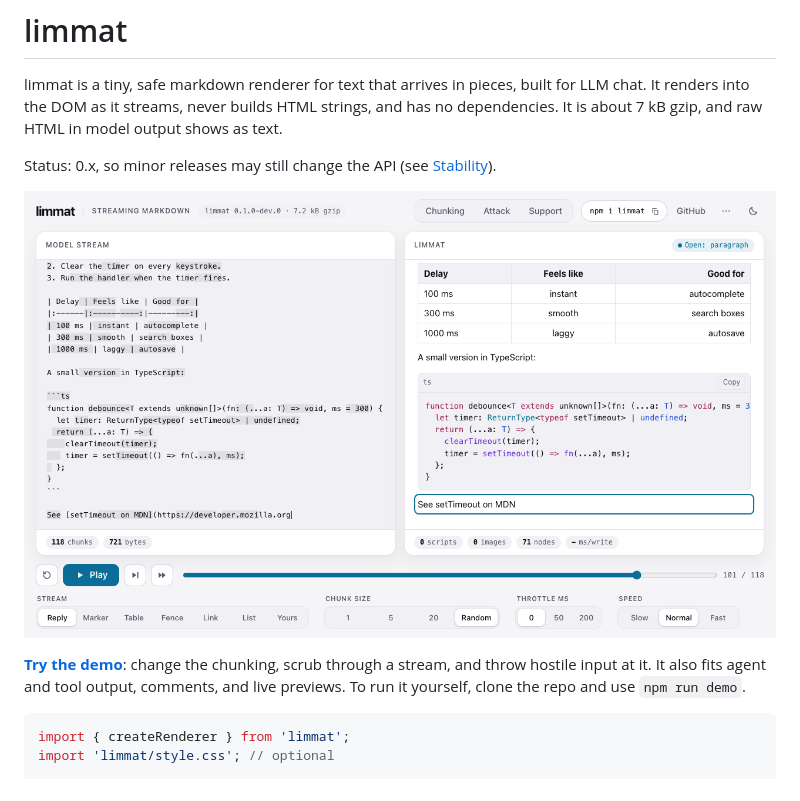
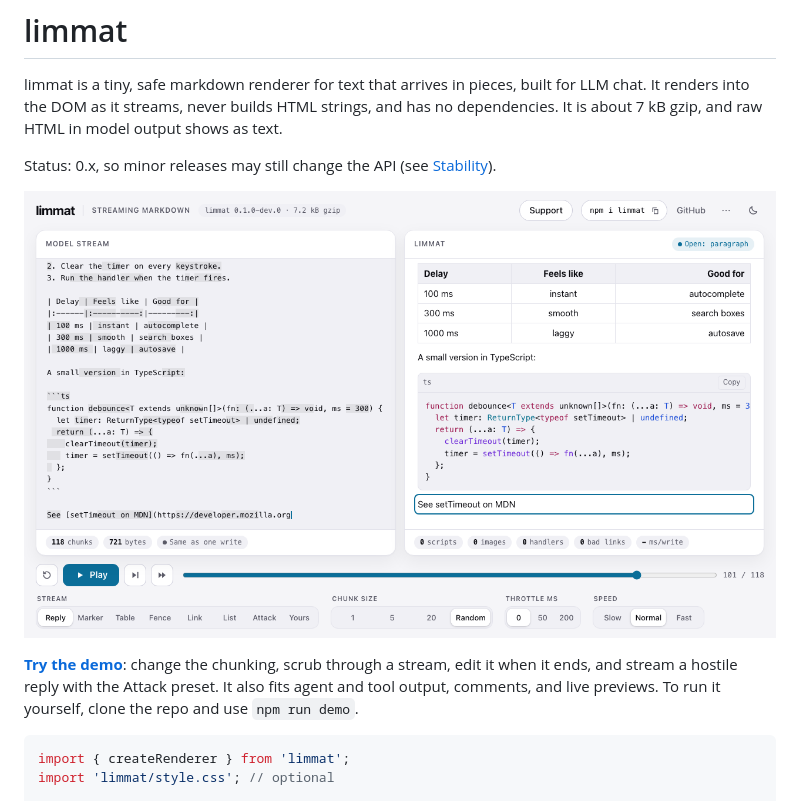
Before and after one commit to DaanRosendal/limmat, a Markdown page: README.md, the part around the change. Rendered like a GitHub page; pictures changed too: docs/demo-light.png.

````diff
--- a/README.md
+++ b/README.md
@@ -13,7 +13,7 @@ Status: 0.x, so minor releases may still change the API (see [Stability](docs/AP
   </a>
 </p>
 
-**[Try the demo](https://limmat.daanrosendal.com)**: change the chunking, scrub through a stream, and throw hostile input at it. It also fits agent and tool output, comments, and live previews. To run it yourself, clone the repo and use `npm run demo`.
+**[Try the demo](https://limmat.daanrosendal.com)**: change the chunking, scrub through a stream, edit it when it ends, and stream a hostile reply with the Attack preset. It also fits agent and tool output, comments, and live previews. To run it yourself, clone the repo and use `npm run demo`.
 
 ```ts
 import { createRenderer } from 'limmat';
````
Also changed, not shown: docs/demo-dark.png, 15 other files.
